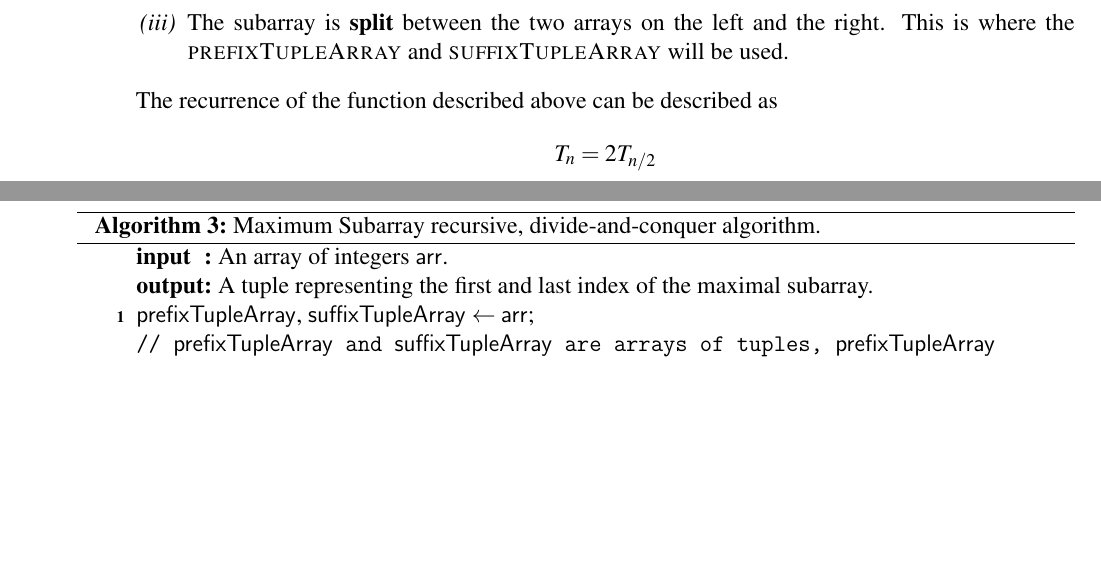
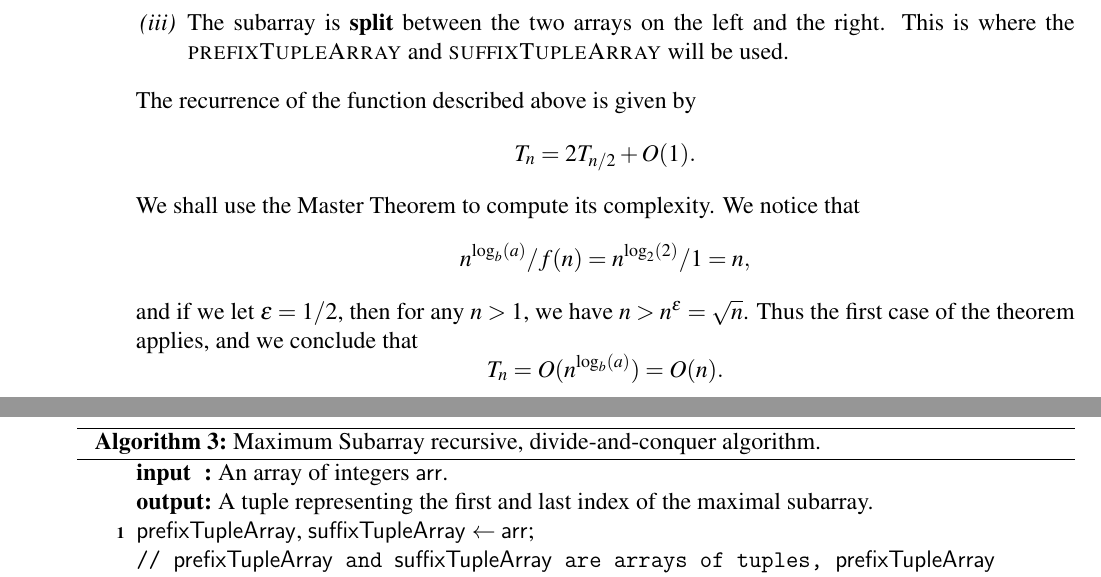
Before and after one commit to Alestaubin/McGill-COMP252-Winter2024, a LaTeX document (A1/A1-252.tex): two parts of pages 3 and 4 of 4, joined at a grey line, cut so that both start at the same text, the shorter picture padded with empty space. Compiled offline with pdfLaTeX.

Commit message:
fifth commit

```diff
--- a/A1/A1-252.tex
+++ b/A1/A1-252.tex
@@ -184,8 +184,12 @@ The function \textsc{maxSubArray} is a divide-and-conquer algorithm that divides
   \item[\it (ii)] The subarray is entirely contained in the \textbf{right} part of the parent array that was divided in 2;
   \item[\it (iii)] The subarray is \textbf{split} between the two arrays on the left and the right. This is where the  \textsc{prefixTupleArray} and \textsc{suffixTupleArray} will be used.
 \end{enumerate}
-The recurrence of the function described above can be described as
-$$T_n = 2T_{n/2} $$
+The recurrence of the function described above is given by
+$$T_n = 2T_{n/2} + O(1). $$
+We shall use the Master Theorem to compute its complexity. We notice that
+$$n^{\log_b (a)} / f(n) = n^{\log_2(2)}/1 = n, $$
+and if we let $\varepsilon = 1/2$, then for any $n > 1$, we have $n > n^\varepsilon = \sqrt{n} {}$. Thus the first case of the theorem applies, and we conclude that
+$$T_n = O(n^{\log_b (a)}) = O(n) .$$
 
 \end{enumerate}
 \end{document}
```
Also changed, not shown: A1/A1-252.pdf, 4 other files.
